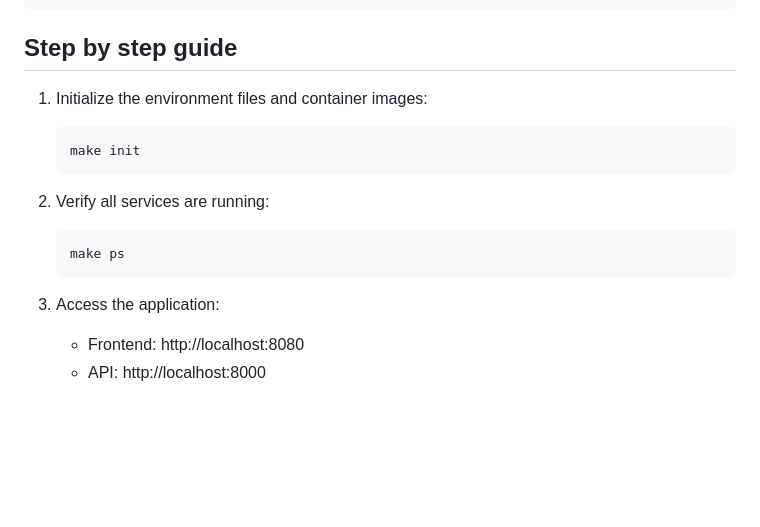
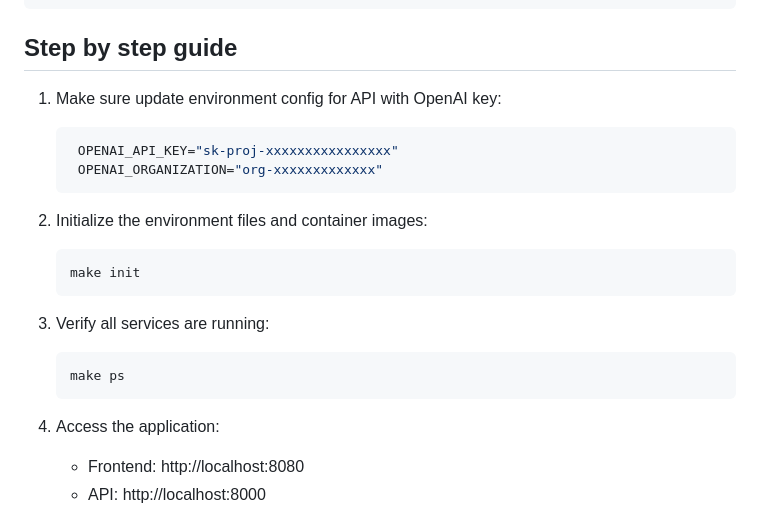
Before and after one commit to BillWilson/pat-checker, a Markdown page: README.md, the part around the change. Drawn GitHub-style; blank space fills up the shorter version.

````diff
--- a/README.md
+++ b/README.md
@@ -48,17 +48,23 @@ Please check the commnad `make -h` for all the available commands you can use to
 
 ## Step by step guide
 
-1. Initialize the environment files and container images:
+1. Make sure update environment config for API with OpenAI key:
+   ```bash
+    OPENAI_API_KEY="sk-proj-xxxxxxxxxxxxxxxx"
+    OPENAI_ORGANIZATION="org-xxxxxxxxxxxxx"
+   ```
+
+2. Initialize the environment files and container images:
    ```bash
    make init
    ```
 
-2. Verify all services are running:
+3. Verify all services are running:
    ```bash
    make ps
    ```
 
-3. Access the application:
+4. Access the application:
    - Frontend: http://localhost:8080
    - API: http://localhost:8000
 
````
